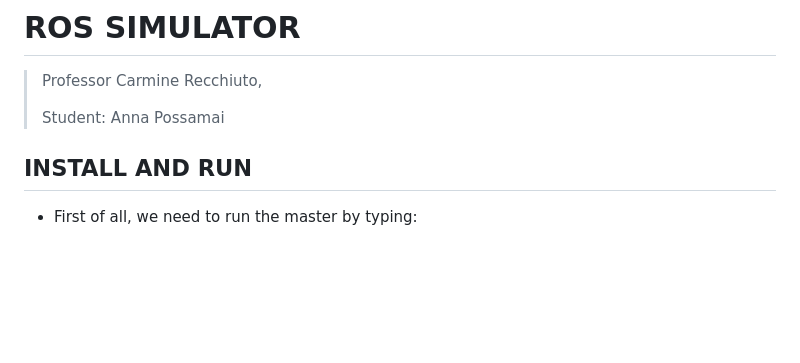
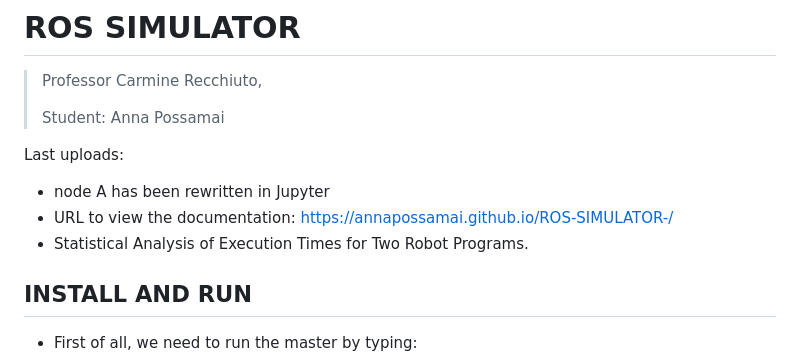
Before and after one commit to annapossamai/ROS-SIMULATOR-, a Markdown page: README.md, the part around the change. Drawn GitHub-style; blank space fills up the shorter version.

```diff
--- a/README.md
+++ b/README.md
@@ -2,7 +2,10 @@
 
 > Professor Carmine Recchiuto, <p> Student: Anna Possamai
 
-
+Last uploads:
+- node A has been rewritten in Jupyter
+- URL to view the documentation: https://annapossamai.github.io/ROS-SIMULATOR-/
+- Statistical Analysis of Execution Times for Two Robot Programs.
 
 ## INSTALL AND RUN
 
```
